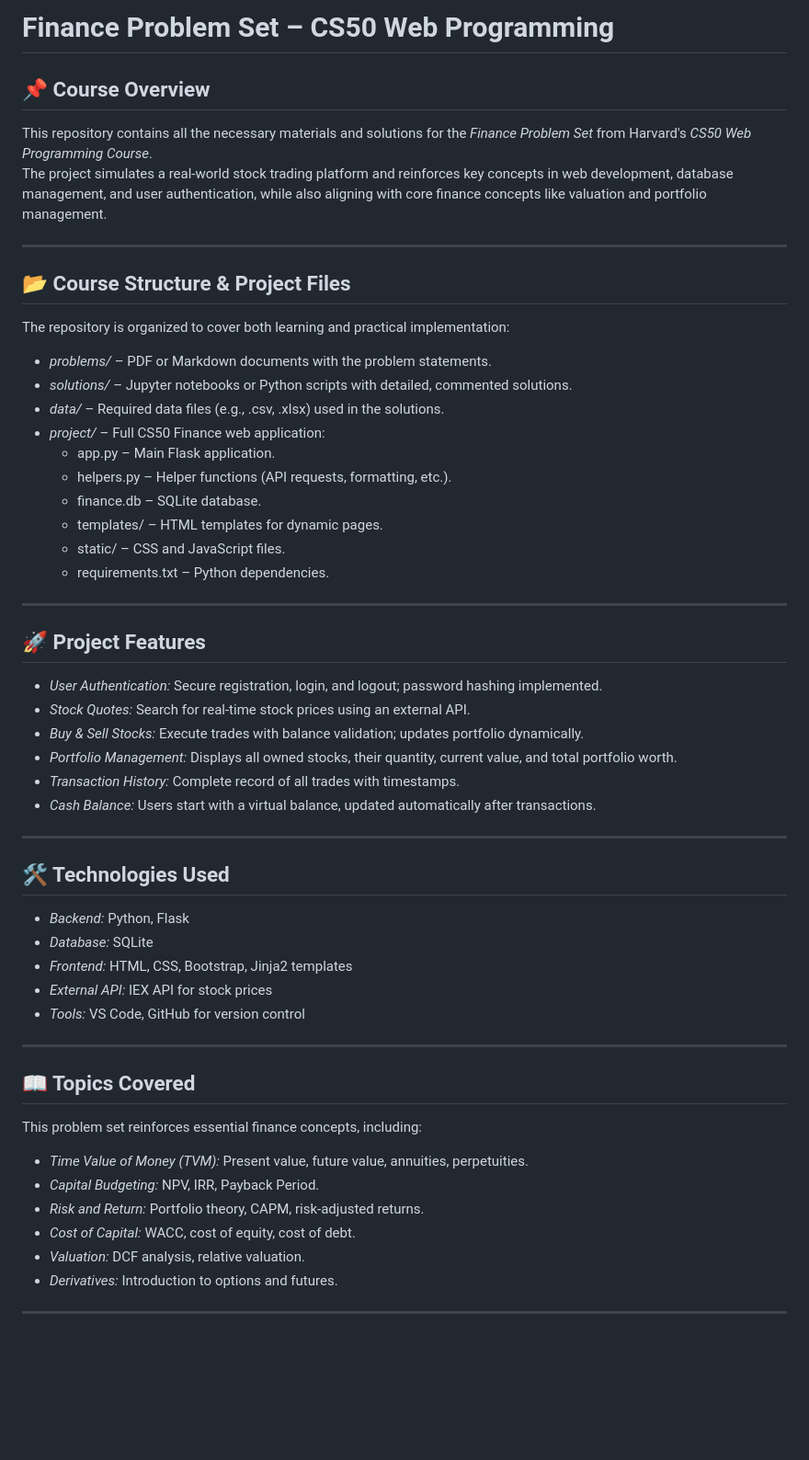
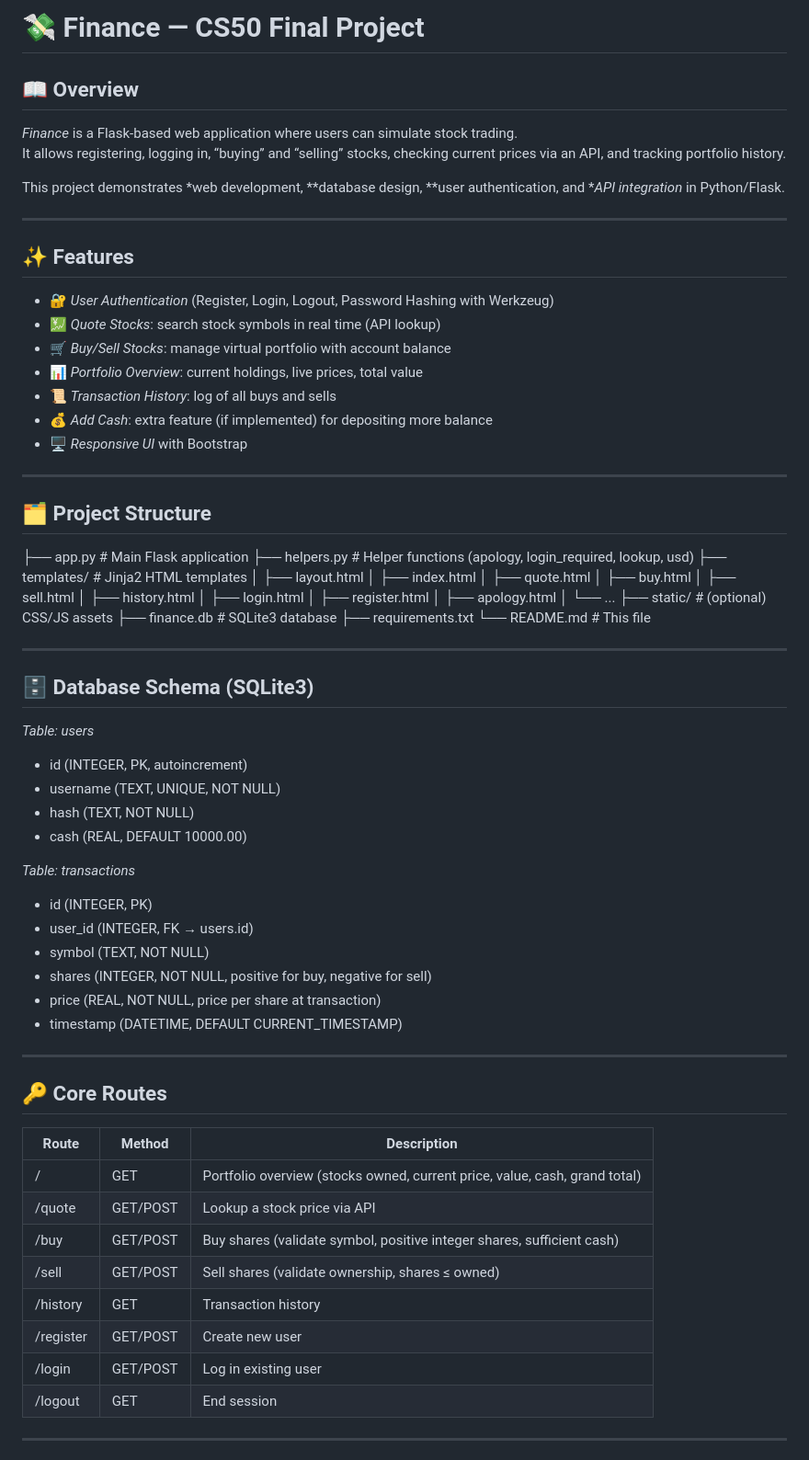
Before and after one commit to eyad-droid/my-cs50-projects, a Markdown page: README.md, the part around the change printed below. Shown: that part at 92% size. Rendered like a GitHub page; blank space fills up the shorter version.

```diff
--- a/README.md
+++ b/README.md
@@ -1,55 +1,58 @@
-# Finance Problem Set – CS50 Web Programming
+# 💸 Finance — CS50 Final Project
 
-## 📌 Course Overview
-This repository contains all the necessary materials and solutions for the *Finance Problem Set* from Harvard's *CS50 Web Programming Course*.
-The project simulates a real-world stock trading platform and reinforces key concepts in web development, database management, and user authentication, while also aligning with core finance concepts like valuation and portfolio management.
+## 📖 Overview
+*Finance* is a Flask-based web application where users can simulate stock trading.
+It allows registering, logging in, “buying” and “selling” stocks, checking current prices via an API, and tracking portfolio history.
+
+This project demonstrates *web development, **database design, **user authentication, and **API integration* in Python/Flask.
 
 ---
 
-## 📂 Course Structure & Project Files
-The repository is organized to cover both learning and practical implementation:
-
-- *problems/* – PDF or Markdown documents with the problem statements.
-- *solutions/* – Jupyter notebooks or Python scripts with detailed, commented solutions.
-- *data/* – Required data files (e.g., .csv, .xlsx) used in the solutions.
-- *project/* – Full CS50 Finance web application:
-  - app.py – Main Flask application.
-  - helpers.py – Helper functions (API requests, formatting, etc.).
-  - finance.db – SQLite database.
-  - templates/ – HTML templates for dynamic pages.
-  - static/ – CSS and JavaScript files.
-  - requirements.txt – Python dependencies.
+## ✨ Features
+- 🔐 *User Authentication* (Register, Login, Logout, Password Hashing with Werkzeug)
+- 💹 *Quote Stocks*: search stock symbols in real time (API lookup)
+- 🛒 *Buy/Sell Stocks*: manage virtual portfolio with account balance
+- 📊 *Portfolio Overview*: current holdings, live prices, total value
+- 📜 *Transaction History*: log of all buys and sells
+- 💰 *Add Cash*: extra feature (if implemented) for depositing more balance
+- 🖥 *Responsive UI* with Bootstrap
 
 ---
 
-## 🚀 Project Features
-- *User Authentication:* Secure registration, login, and logout; password hashing implemented.
-- *Stock Quotes:* Search for real-time stock prices using an external API.
-- *Buy & Sell Stocks:* Execute trades with balance validation; updates portfolio dynamically.
-- *Portfolio Management:* Displays all owned stocks, their quantity, current value, and total portfolio worth.
-- *Transaction History:* Complete record of all trades with timestamps.
-- *Cash Balance:* Users start with a virtual balance, updated automatically after transactions.
+## 🗂 Project Structure
+
+├── app.py          # Main Flask application ├── helpers.py      # Helper functions (apology, login_required, lookup, usd) ├── templates/      # Jinja2 HTML templates │   ├── layout.html │   ├── index.html │   ├── quote.html │   ├── buy.html │   ├── sell.html │   ├── history.html │   ├── login.html │   ├── register.html │   ├── apology.html │   └── ... ├── static/         # (optional) CSS/JS assets ├── finance.db      # SQLite3 database ├── requirements.txt └── README.md       # This file
 
 ---
 
-## 🛠 Technologies Used
-- *Backend:* Python, Flask
-- *Database:* SQLite
-- *Frontend:* HTML, CSS, Bootstrap, Jinja2 templates
-- *External API:* IEX API for stock prices
-- *Tools:* VS Code, GitHub for version control
+## 🗄 Database Schema (SQLite3)
+*Table: users*
+- id (INTEGER, PK, autoincrement)
+- username (TEXT, UNIQUE, NOT NULL)
+- hash (TEXT, NOT NULL)
+- cash (REAL, DEFAULT 10000.00)
+
+*Table: transactions*
+- id (INTEGER, PK)
+- user_id (INTEGER, FK → users.id)
+- symbol (TEXT, NOT NULL)
+- shares (INTEGER, NOT NULL, positive for buy, negative for sell)
+- price (REAL, NOT NULL, price per share at transaction)
+- timestamp (DATETIME, DEFAULT CURRENT_TIMESTAMP)
 
 ---
 
-## 📖 Topics Covered
-This problem set reinforces essential finance concepts, including:
-
-- *Time Value of Money (TVM):* Present value, future value, annuities, perpetuities.
-- *Capital Budgeting:* NPV, IRR, Payback Period.
-- *Risk and Return:* Portfolio theory, CAPM, risk-adjusted returns.
-- *Cost of Capital:* WACC, cost of equity, cost of debt.
-- *Valuation:* DCF analysis, relative valuation.
-- *Derivatives:* Introduction to options and futures.
+## 🔑 Core Routes
+| Route       | Method | Description |
+|-------------|--------|-------------|
+| /         | GET    | Portfolio overview (stocks owned, current price, value, cash, grand total) |
+| /quote    | GET/POST | Lookup a stock price via API |
+| /buy      | GET/POST | Buy shares (validate symbol, positive integer shares, sufficient cash) |
+| /sell     | GET/POST | Sell shares (validate ownership, shares ≤ owned) |
+| /history  | GET    | Transaction history |
+| /register | GET/POST | Create new user |
+| /login    | GET/POST | Log in existing user |
+| /logout   | GET    | End session |
 
 ---
 
```
Also changed, not shown: other parts of README.md (+118 -18 lines).
